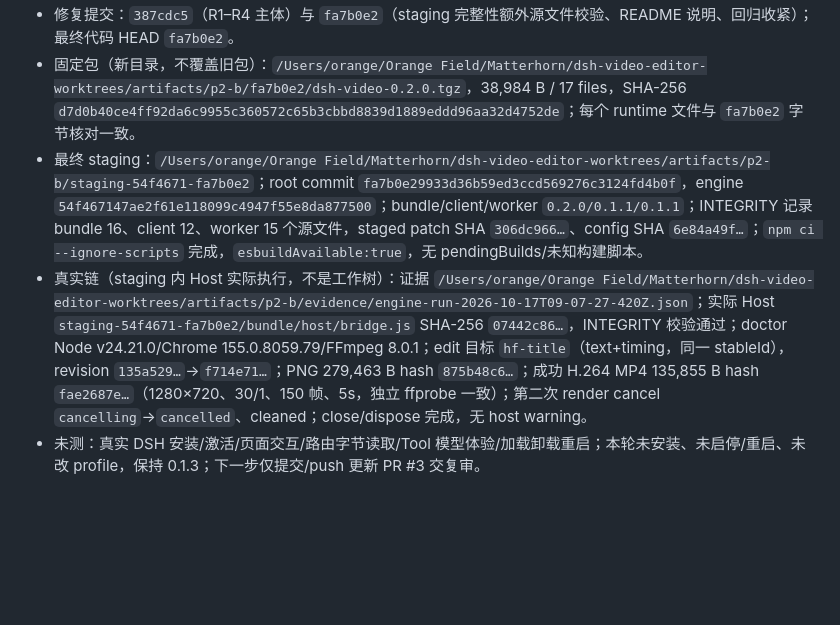
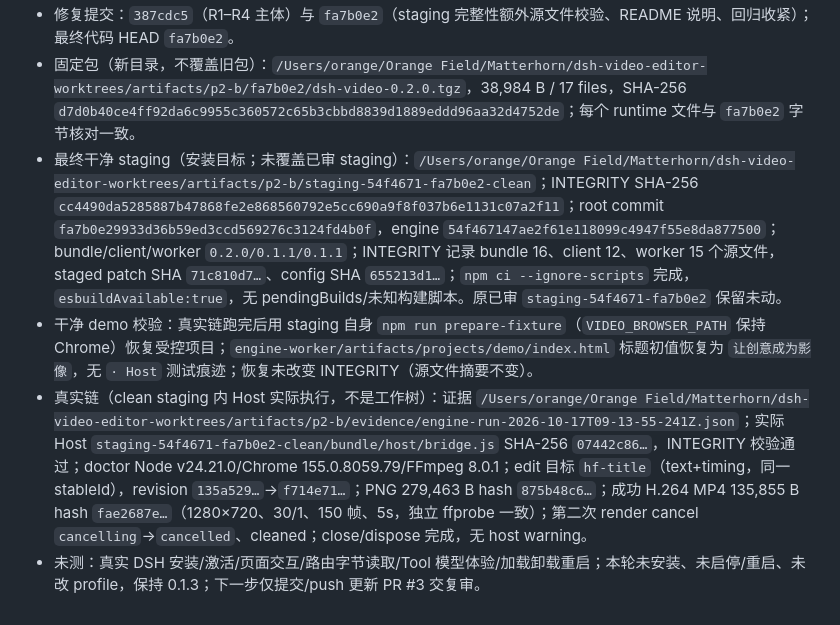
Before and after one commit to heswy/dsh-video-editor, a Markdown page: docs/tasks/P2-004-host-bridge-fixes.md, the part around the change. GitHub-like rendering; blank space fills up the shorter version.

Commit message:
docs: record clean installation staging for P2-004

```diff
--- a/docs/tasks/P2-004-host-bridge-fixes.md
+++ b/docs/tasks/P2-004-host-bridge-fixes.md
@@ -63,6 +63,7 @@
 - 本地检查：`npm run check` 通过——静态 **33**、Client smoke **39**、Host 契约 **20**（含 R1 眉题在前回归、R2 9000 字符/中文 emoji/超限、R3 staged Host 与篡改拒绝、R4 0.1.0/无效/0.1.1）。
 - 修复提交：`387cdc5`（R1–R4 主体）与 `fa7b0e2`（staging 完整性额外源文件校验、README 说明、回归收紧）；最终代码 HEAD `fa7b0e2`。
 - 固定包（新目录，不覆盖旧包）：`/Users/orange/Orange Field/Matterhorn/dsh-video-editor-worktrees/artifacts/p2-b/fa7b0e2/dsh-video-0.2.0.tgz`，38,984 B / 17 files，SHA-256 `d7d0b40ce4ff92da6c9955c360572c65b3cbbd8839d1889eddd96aa32d4752de`；每个 runtime 文件与 `fa7b0e2` 字节核对一致。
-- 最终 staging：`/Users/orange/Orange Field/Matterhorn/dsh-video-editor-worktrees/artifacts/p2-b/staging-54f4671-fa7b0e2`；root commit `fa7b0e29933d36b59ed3ccd569276c3124fd4b0f`，engine `54f467147ae2f61e118099c4947f55e8da877500`；bundle/client/worker `0.2.0/0.1.1/0.1.1`；INTEGRITY 记录 bundle 16、client 12、worker 15 个源文件，staged patch SHA `306dc966…`、config SHA `6e84a49f…`；`npm ci --ignore-scripts` 完成，`esbuildAvailable:true`，无 pendingBuilds/未知构建脚本。
-- 真实链（staging 内 Host 实际执行，不是工作树）：证据 `/Users/orange/Orange Field/Matterhorn/dsh-video-editor-worktrees/artifacts/p2-b/evidence/engine-run-2026-10-17T09-07-27-420Z.json`；实际 Host `staging-54f4671-fa7b0e2/bundle/host/bridge.js` SHA-256 `07442c86…`，INTEGRITY 校验通过；doctor Node v24.21.0/Chrome 155.0.8059.79/FFmpeg 8.0.1；edit 目标 `hf-title`（text+timing，同一 stableId），revision `135a529…`→`f714e71…`；PNG 279,463 B hash `875b48c6…`；成功 H.264 MP4 135,855 B hash `fae2687e…`（1280×720、30/1、150 帧、5s，独立 ffprobe 一致）；第二次 render cancel `cancelling`→`cancelled`、cleaned；close/dispose 完成，无 host warning。
+- 最终干净 staging（安装目标；未覆盖已审 staging）：`/Users/orange/Orange Field/Matterhorn/dsh-video-editor-worktrees/artifacts/p2-b/staging-54f4671-fa7b0e2-clean`；INTEGRITY SHA-256 `cc4490da5285887b47868fe2e868560792e5cc690a9f8f037b6e1131c07a2f11`；root commit `fa7b0e29933d36b59ed3ccd569276c3124fd4b0f`，engine `54f467147ae2f61e118099c4947f55e8da877500`；bundle/client/worker `0.2.0/0.1.1/0.1.1`；INTEGRITY 记录 bundle 16、client 12、worker 15 个源文件，staged patch SHA `71c810d7…`、config SHA `655213d1…`；`npm ci --ignore-scripts` 完成，`esbuildAvailable:true`，无 pendingBuilds/未知构建脚本。原已审 `staging-54f4671-fa7b0e2` 保留未动。
+- 干净 demo 校验：真实链跑完后用 staging 自身 `npm run prepare-fixture`（`VIDEO_BROWSER_PATH` 保持 Chrome）恢复受控项目；`engine-worker/artifacts/projects/demo/index.html` 标题初值恢复为 `让创意成为影像`，无 `· Host` 测试痕迹；恢复未改变 INTEGRITY（源文件摘要不变）。
+- 真实链（clean staging 内 Host 实际执行，不是工作树）：证据 `/Users/orange/Orange Field/Matterhorn/dsh-video-editor-worktrees/artifacts/p2-b/evidence/engine-run-2026-10-17T09-13-55-241Z.json`；实际 Host `staging-54f4671-fa7b0e2-clean/bundle/host/bridge.js` SHA-256 `07442c86…`，INTEGRITY 校验通过；doctor Node v24.21.0/Chrome 155.0.8059.79/FFmpeg 8.0.1；edit 目标 `hf-title`（text+timing，同一 stableId），revision `135a529…`→`f714e71…`；PNG 279,463 B hash `875b48c6…`；成功 H.264 MP4 135,855 B hash `fae2687e…`（1280×720、30/1、150 帧、5s，独立 ffprobe 一致）；第二次 render cancel `cancelling`→`cancelled`、cleaned；close/dispose 完成，无 host warning。
 - 未测：真实 DSH 安装/激活/页面交互/路由字节读取/Tool 模型体验/加载卸载重启；本轮未安装、未启停/重启、未改 profile，保持 0.1.3；下一步仅提交/push 更新 PR #3 交复审。
```
Also changed, not shown: docs/research/P2-002B-host-integration.md (+3 -2 lines).
